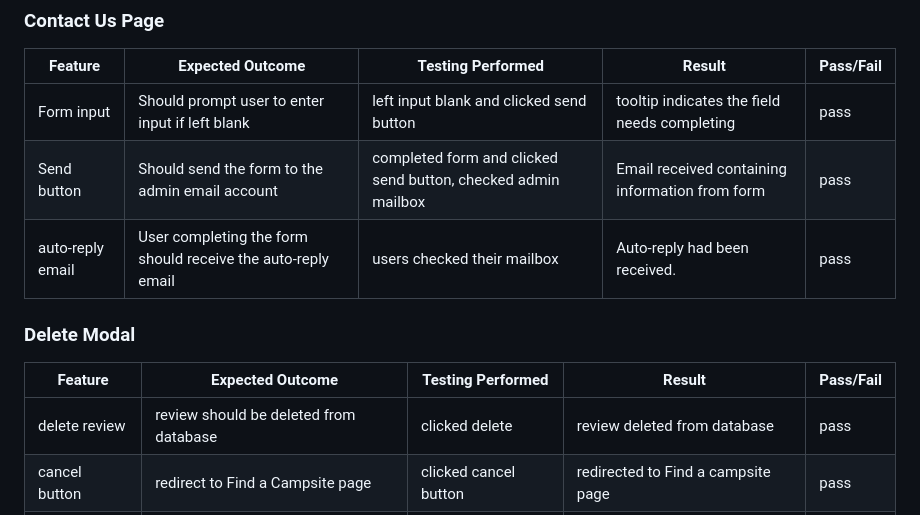
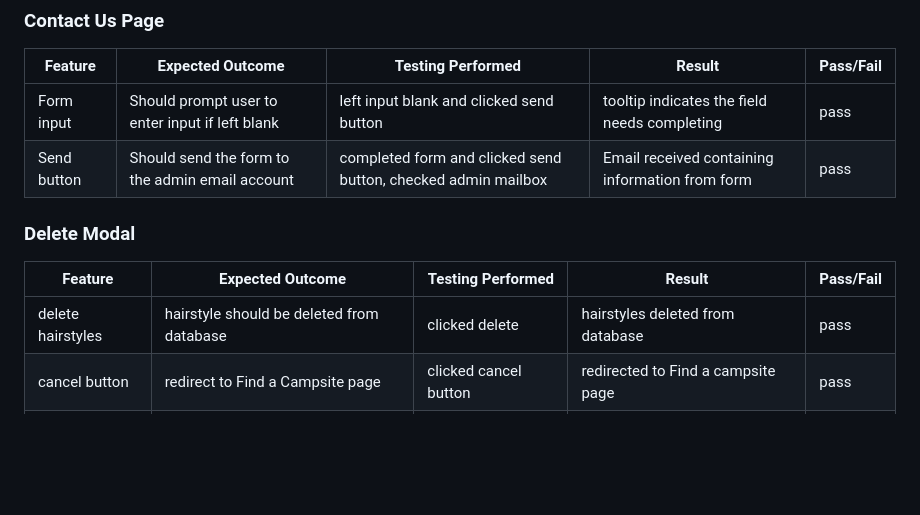
Before and after one commit to JoelineAlves/hair_manager, a Markdown page: TEST.md, the part around the change. Rendered like a GitHub page; blank space fills up the shorter version.

```diff
--- a/TEST.md
+++ b/TEST.md
@@ -299,13 +299,12 @@ ___
 | --- | --- | --- | --- | --- |
 | Form input | Should prompt user to enter input if left blank | left input blank and clicked send button | tooltip indicates the field needs completing | pass |
 | Send button | Should send the form to the admin email account | completed form and clicked send button, checked admin mailbox | Email received containing information from form | pass |
-| auto-reply email | User completing the form should receive the auto-reply email | users checked their mailbox | Auto-reply had been received. | pass |
 
 ### Delete Modal
 
 | Feature | Expected Outcome | Testing Performed | Result | Pass/Fail |
 | --- | --- | --- | --- | --- |
-| delete review | review should be deleted from database | clicked delete | review deleted from database | pass |
+| delete hairstyles | hairstyle should be deleted from database | clicked delete | hairstyles deleted from database | pass |
 | cancel button | redirect to Find a Campsite page | clicked cancel button | redirected to Find a campsite page | pass |
 | delete location | location should be deleted from database | clicked delete | location deleted from database | pass |
 | cancel button | redirect to Manage Locations page | clicked cancel button | redirected to Manage Locations page | pass |
```
Also changed, not shown: README.md (+1 -1 lines).
